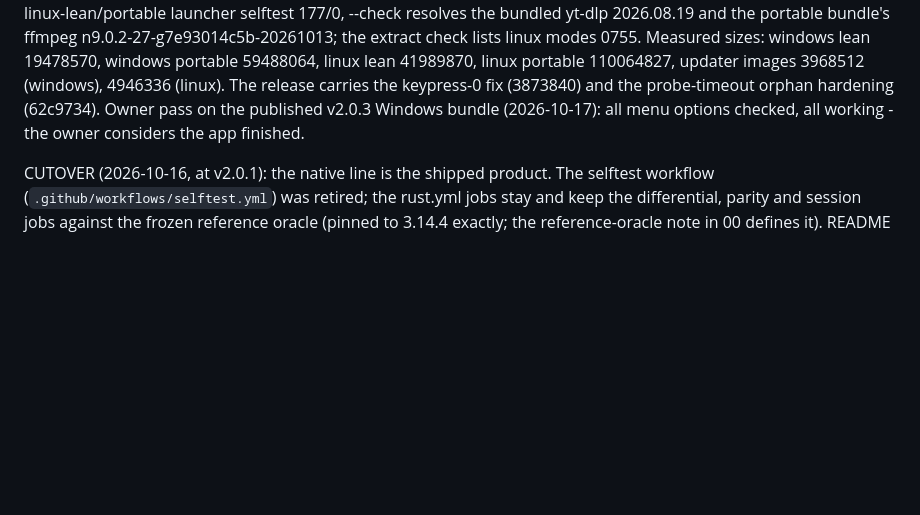
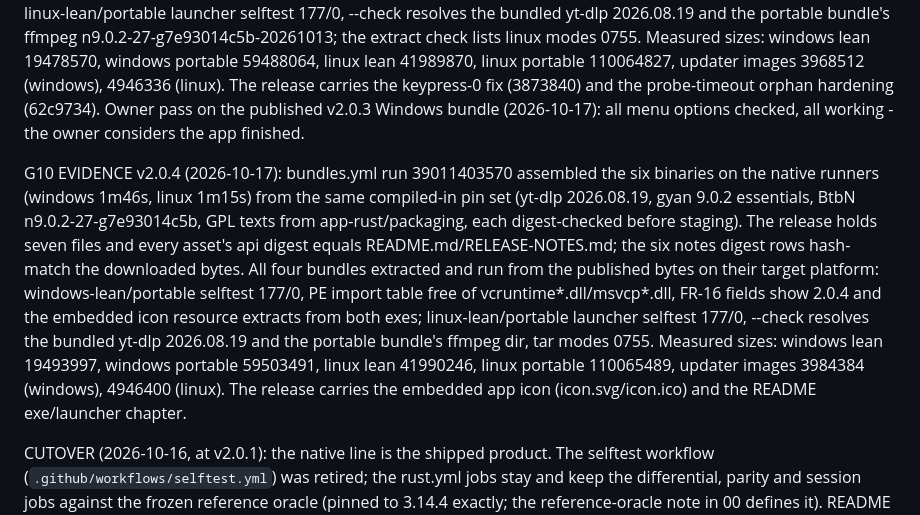
Before and after one commit to chezhenkie/ytdlp-cli-youtube-downloader, a Markdown page: specsheet/12-phases-and-gates.md, the part around the change. Drawn GitHub-style; blank space fills up the shorter version.

Commit message:
docs: v2.0.4 G10 green at the destination - evidence in section 12, changelog entry

```diff
--- a/specsheet/12-phases-and-gates.md
+++ b/specsheet/12-phases-and-gates.md
@@ -21,4 +21,6 @@ G10 EVIDENCE v2.0.2 (2026-10-17): bundles.yml run 39001201614 assembled the six
 
 G10 EVIDENCE v2.0.3 (2026-10-17): bundles.yml run 39008046558 assembled the six binaries on the native runners (windows 1m44s, linux 1m8s) from the same compiled-in pin set (yt-dlp 2026.08.19, gyan 9.0.2 essentials, BtbN n9.0.2-27-g7e93014c5b, GPL texts from app-rust/packaging, each digest-checked before staging). The release holds seven files and every asset's api digest equals README.md/RELEASE-NOTES.md; the six notes digest rows hash-match the downloaded bytes. All four bundles extracted and run from the published bytes on their target platform: windows-lean/portable selftest 177/0, PE import table free of vcruntime*.dll/msvcp*.dll, FR-16 fields show 2.0.3; linux-lean/portable launcher selftest 177/0, --check resolves the bundled yt-dlp 2026.08.19 and the portable bundle's ffmpeg n9.0.2-27-g7e93014c5b-20261013; the extract check lists linux modes 0755. Measured sizes: windows lean 19478570, windows portable 59488064, linux lean 41989870, linux portable 110064827, updater images 3968512 (windows), 4946336 (linux). The release carries the keypress-0 fix (3873840) and the probe-timeout orphan hardening (62c9734). Owner pass on the published v2.0.3 Windows bundle (2026-10-17): all menu options checked, all working - the owner considers the app finished.
 
+G10 EVIDENCE v2.0.4 (2026-10-17): bundles.yml run 39011403570 assembled the six binaries on the native runners (windows 1m46s, linux 1m15s) from the same compiled-in pin set (yt-dlp 2026.08.19, gyan 9.0.2 essentials, BtbN n9.0.2-27-g7e93014c5b, GPL texts from app-rust/packaging, each digest-checked before staging). The release holds seven files and every asset's api digest equals README.md/RELEASE-NOTES.md; the six notes digest rows hash-match the downloaded bytes. All four bundles extracted and run from the published bytes on their target platform: windows-lean/portable selftest 177/0, PE import table free of vcruntime*.dll/msvcp*.dll, FR-16 fields show 2.0.4 and the embedded icon resource extracts from both exes; linux-lean/portable launcher selftest 177/0, --check resolves the bundled yt-dlp 2026.08.19 and the portable bundle's ffmpeg dir, tar modes 0755. Measured sizes: windows lean 19493997, windows portable 59503491, linux lean 41990246, linux portable 110065489, updater images 3984384 (windows), 4946400 (linux). The release carries the embedded app icon (icon.svg/icon.ico) and the README exe/launcher chapter.
+
 CUTOVER (2026-10-16, at v2.0.1): the native line is the shipped product. The selftest workflow (`.github/workflows/selftest.yml`) was retired; the rust.yml jobs stay and keep the differential, parity and session jobs against the frozen reference oracle (pinned to 3.14.4 exactly; the reference-oracle note in 00 defines it). README switched to the native bundles at the v2.0.0 release commit and keeps one legacy line; the legacy folder stays in the repo, never deleted (owner call 2026-10-16).
```
Also changed, not shown: CHANGELOG.md (+3 -0 lines).
